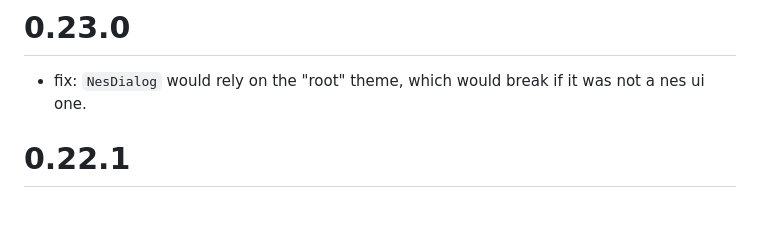
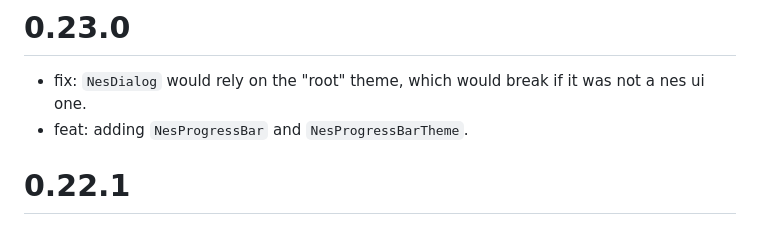
Before and after one commit to erickzanardo/nes_ui, a Markdown page: CHANGELOG.md, the part around the change. Drawn GitHub-style.

```diff
--- a/CHANGELOG.md
+++ b/CHANGELOG.md
@@ -1,5 +1,6 @@
 # 0.23.0
  - fix: `NesDialog` would rely on the "root" theme, which would break if it was not a nes ui one.
+ - feat: adding `NesProgressBar` and `NesProgressBarTheme`.
 
 # 0.22.1
  - fix: Update NesTooltip to use OverlayPortal (Thanks @moldypenguins)
```
